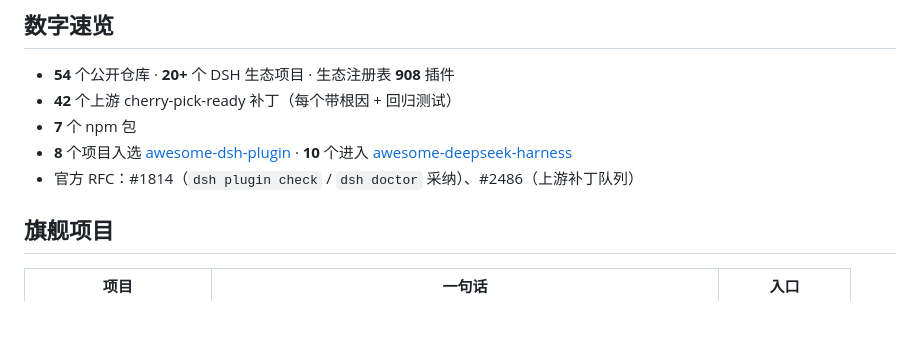
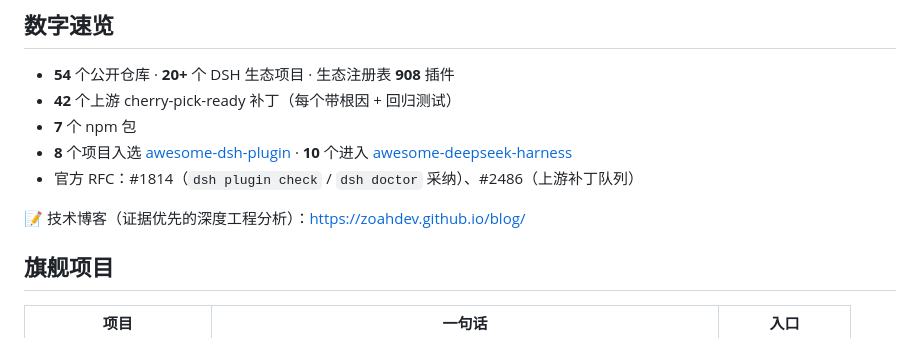
Before and after one commit to zoahdev/zoahdev, a Markdown page: README.md, the part around the change. Rendered like a GitHub page; blank space fills up the shorter version.

Commit message:
docs: add engineering blog link

```diff
--- a/README.md
+++ b/README.md
@@ -11,6 +11,8 @@
 - **7** 个 npm 包
 - **8** 个项目入选 [awesome-dsh-plugin](https://github.com/awesome-dsh-plugin/awesome-dsh-plugin) · **10** 个进入 [awesome-deepseek-harness](https://github.com/0xsline/awesome-deepseek-harness)
 - 官方 RFC：#1814（`dsh plugin check` / `dsh doctor` 采纳）、#2486（上游补丁队列）
+
+📝 技术博客（证据优先的深度工程分析）：https://zoahdev.github.io/blog/
 
 ## 旗舰项目
 
```
